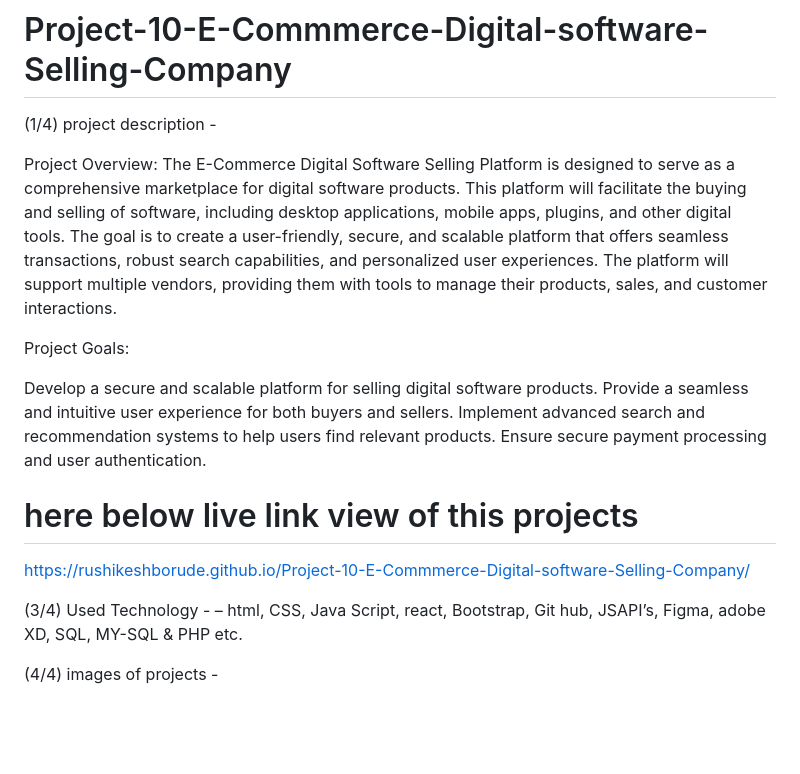
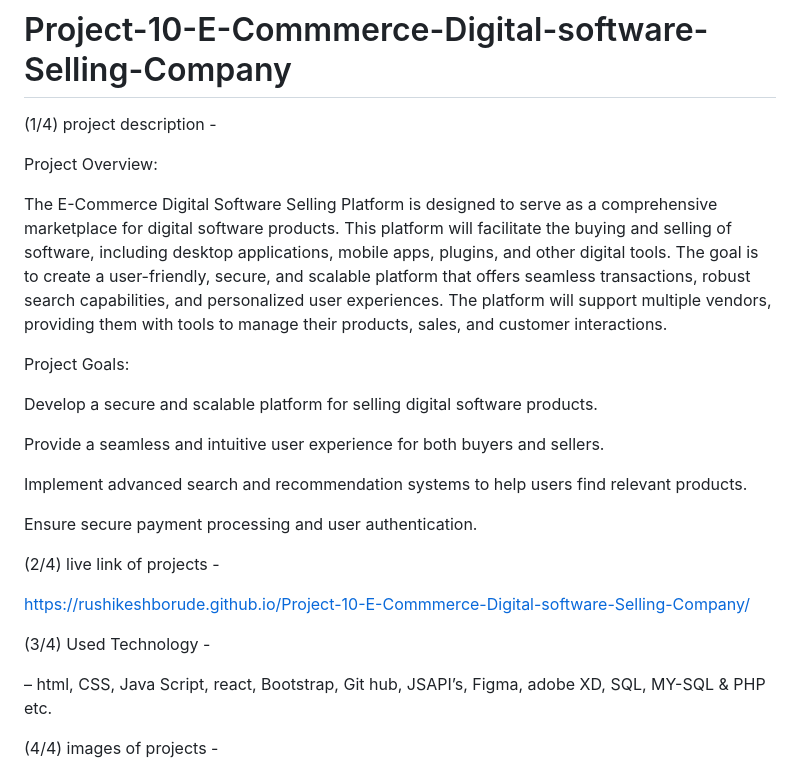
Before and after one commit to RushikeshBorude/Project-10-E-Commmerce-Digital-software-Selling-Company, a Markdown page: README.md, the part around one of its changes. GitHub-like rendering; blank space fills up the shorter version.

```diff
--- a/README.md
+++ b/README.md
@@ -4,23 +4,29 @@
 (1/4)  project description -
 
 Project Overview:
+
 The E-Commerce Digital Software Selling Platform is designed to serve as a comprehensive marketplace for digital software products. This platform will facilitate the buying and selling of software, including desktop applications, mobile apps, plugins, and other digital tools. The goal is to create a user-friendly, secure, and scalable platform that offers seamless transactions, robust search capabilities, and personalized user experiences. The platform will support multiple vendors, providing them with tools to manage their products, sales, and customer interactions.
 
 Project Goals:
 
 Develop a secure and scalable platform for selling digital software products.
+
 Provide a seamless and intuitive user experience for both buyers and sellers.
+
 Implement advanced search and recommendation systems to help users find relevant products.
+
 Ensure secure payment processing and user authentication.
 
 
-# here below live link view of this projects
+(2/4)  live link of projects -
+
 
 https://rushikeshborude.github.io/Project-10-E-Commmerce-Digital-software-Selling-Company/
 
 
 
 (3/4)  Used Technology -
+
 – html, CSS, Java Script, react, Bootstrap, Git hub, JSAPI’s, Figma, adobe XD, SQL, MY-SQL & PHP etc.
 
 
```
Also changed, not shown: other parts of README.md (+19 -0 lines).
